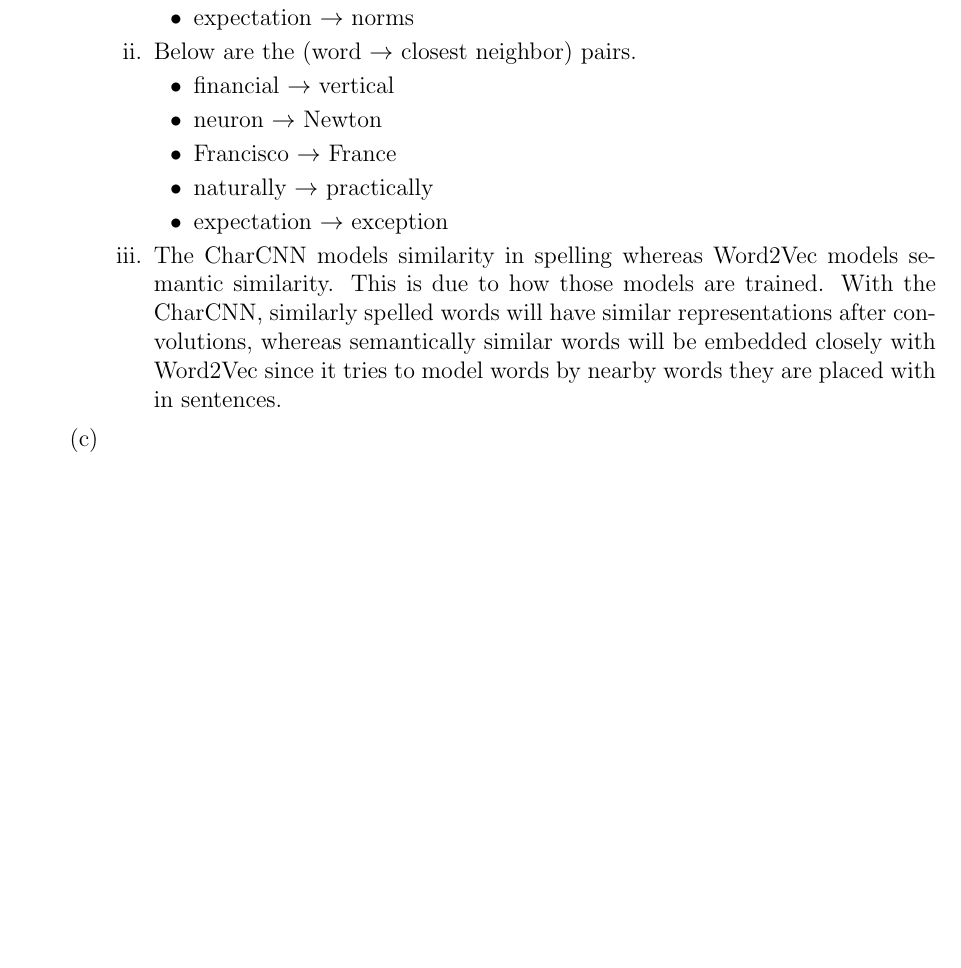
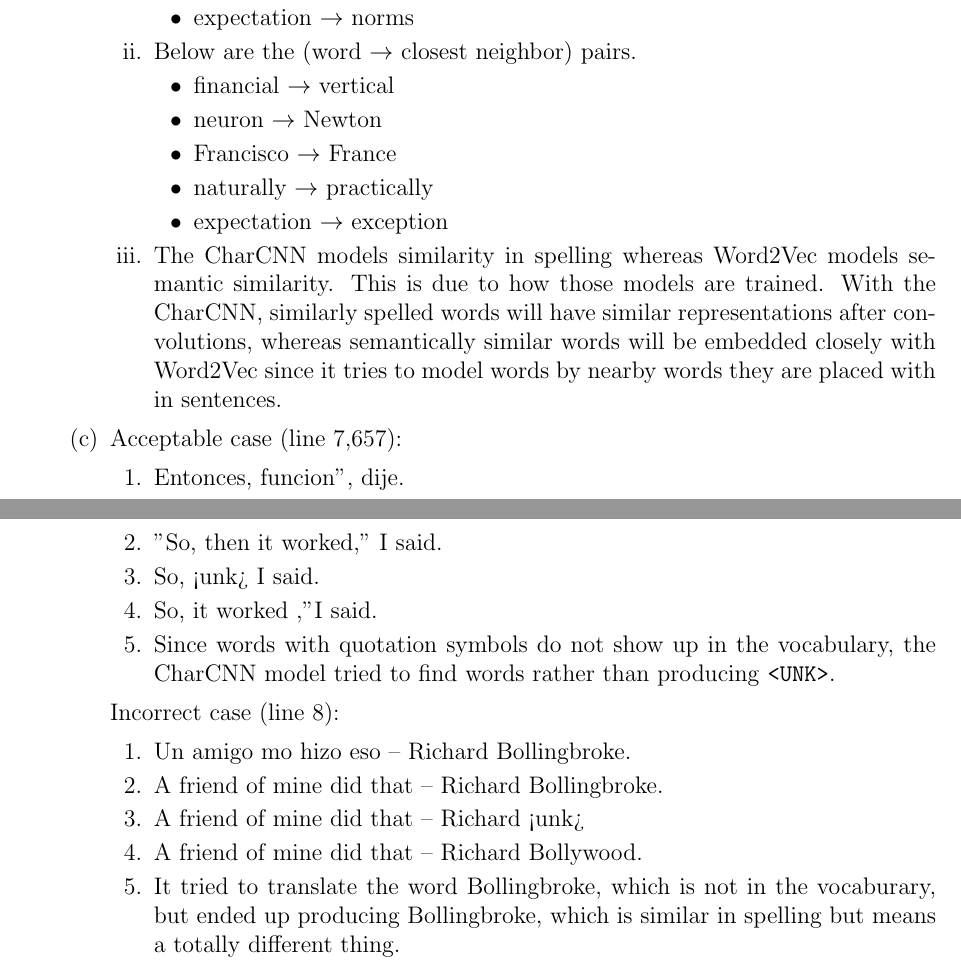
Before and after one commit to kumatheworld/CS224n, a LaTeX document (a5/report/report.tex): part of page 2 of 2 before the commit and two parts of pages 2 and 3 of 3 after it, the two joined at a grey line, cut so that both start at the same text, the shorter picture padded with empty space. Compiled offline with pdfLaTeX.

Commit message:
3 (c) done

```diff
--- a/a5/report/report.tex
+++ b/a5/report/report.tex
@@ -69,7 +69,22 @@
         \end{itemize}
       \item The CharCNN models similarity in spelling whereas Word2Vec models semantic similarity. This is due to how those models are trained. With the CharCNN, similarly spelled words will have similar representations after convolutions, whereas semantically similar words will be embedded closely with Word2Vec since it tries to model words by nearby words they are placed with in sentences.
     \end{enumerate}
-    \item
+    \item Acceptable case (line 7,657):
+    \begin{enumerate}[label=\arabic*.]
+      \item Entonces, funcion", dije.
+      \item "So, then it worked," I said.
+      \item So, <unk> I said.
+      \item So, it worked ,"I said.
+      \item Since words with quotation symbols do not show up in the vocabulary, the CharCNN model tried to find words rather than producing \texttt{<UNK>}.
+    \end{enumerate}
+    Incorrect case (line 8):
+    \begin{enumerate}[label=\arabic*.]
+      \item Un amigo mo hizo eso -- Richard Bollingbroke.
+      \item A friend of mine did that -- Richard Bollingbroke.
+      \item A friend of mine did that -- Richard <unk>
+      \item A friend of mine did that -- Richard Bollywood.
+      \item It tried to translate the word Bollingbroke, which is not in the vocaburary, but ended up producing Bollingbroke, which is similar in spelling but means a totally different thing.
+    \end{enumerate}
   \end{enumerate}
 \end{enumerate}
 \end{document}
```
Also changed, not shown: a5/report/report.pdf.
